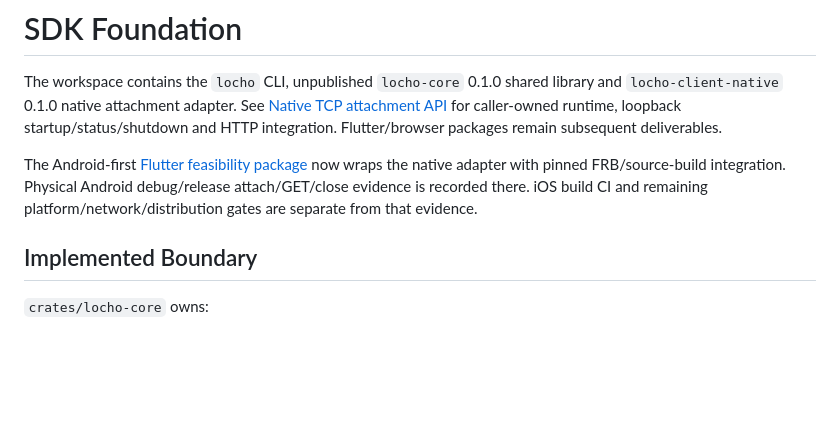
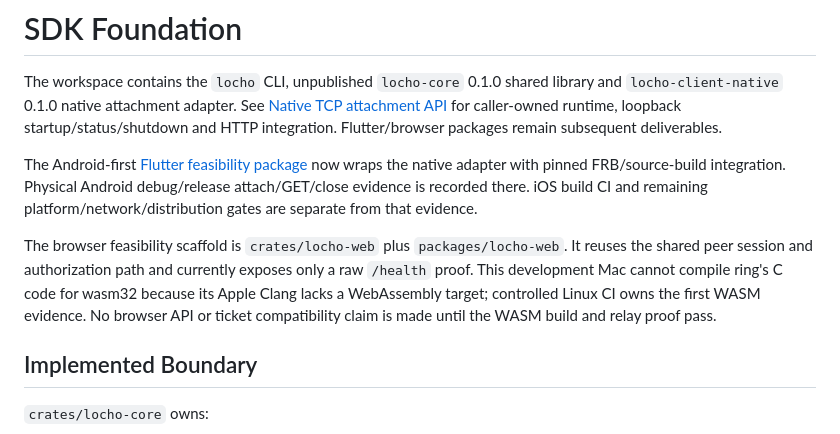
Before and after one commit to trchopan/locho, a Markdown page: docs/sdk-foundation.md, the part around the change. Rendered like a GitHub page; blank space fills up the shorter version.

Commit message:
docs: record browser feasibility status

```diff
--- a/docs/sdk-foundation.md
+++ b/docs/sdk-foundation.md
@@ -10,6 +10,13 @@ The Android-first [Flutter feasibility package](../packages/locho_flutter/README
 now wraps the native adapter with pinned FRB/source-build integration. Physical
 Android debug/release attach/GET/close evidence is recorded there. iOS build CI and
 remaining platform/network/distribution gates are separate from that evidence.
+
+The browser feasibility scaffold is `crates/locho-web` plus `packages/locho-web`.
+It reuses the shared peer session and authorization path and currently exposes only
+a raw `/health` proof. This development Mac cannot compile ring's C code for
+wasm32 because its Apple Clang lacks a WebAssembly target; controlled Linux CI owns
+the first WASM evidence. No browser API or ticket compatibility claim is made until
+the WASM build and relay proof pass.
 
 ## Implemented Boundary
 
```
